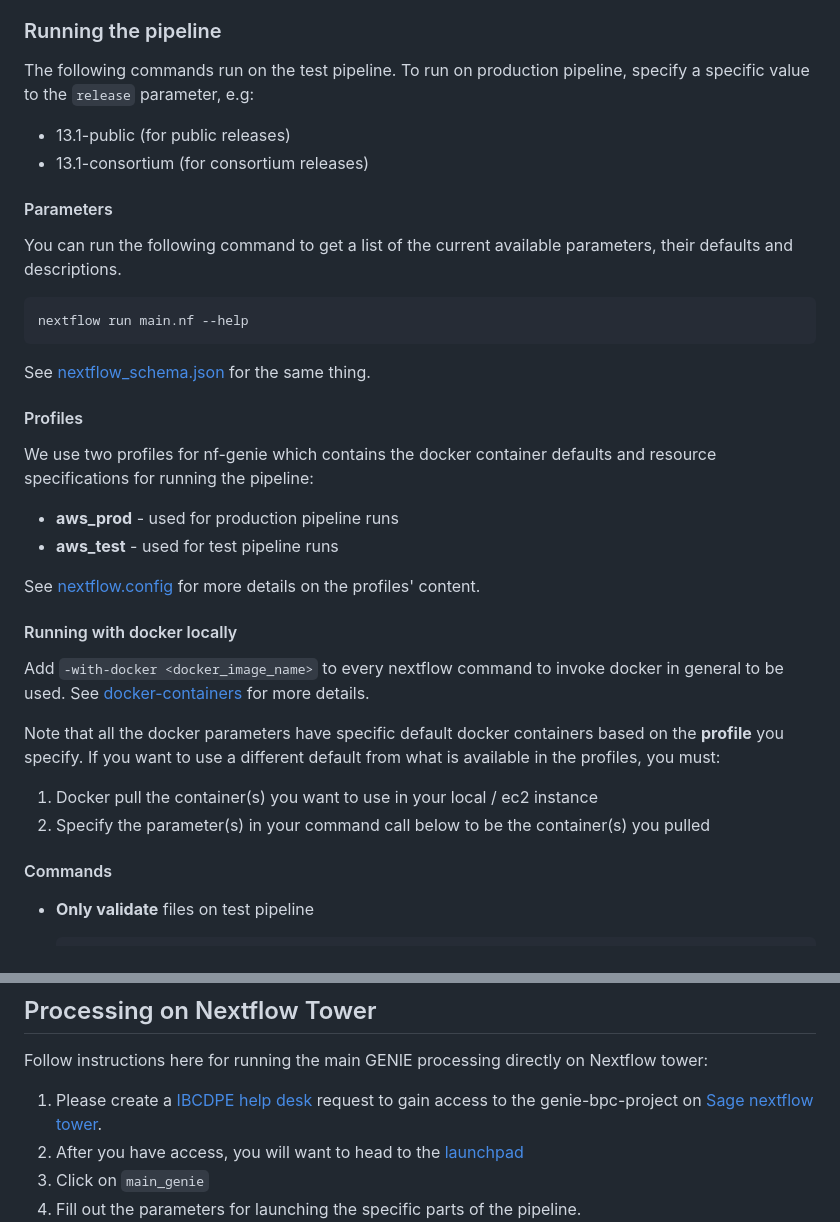
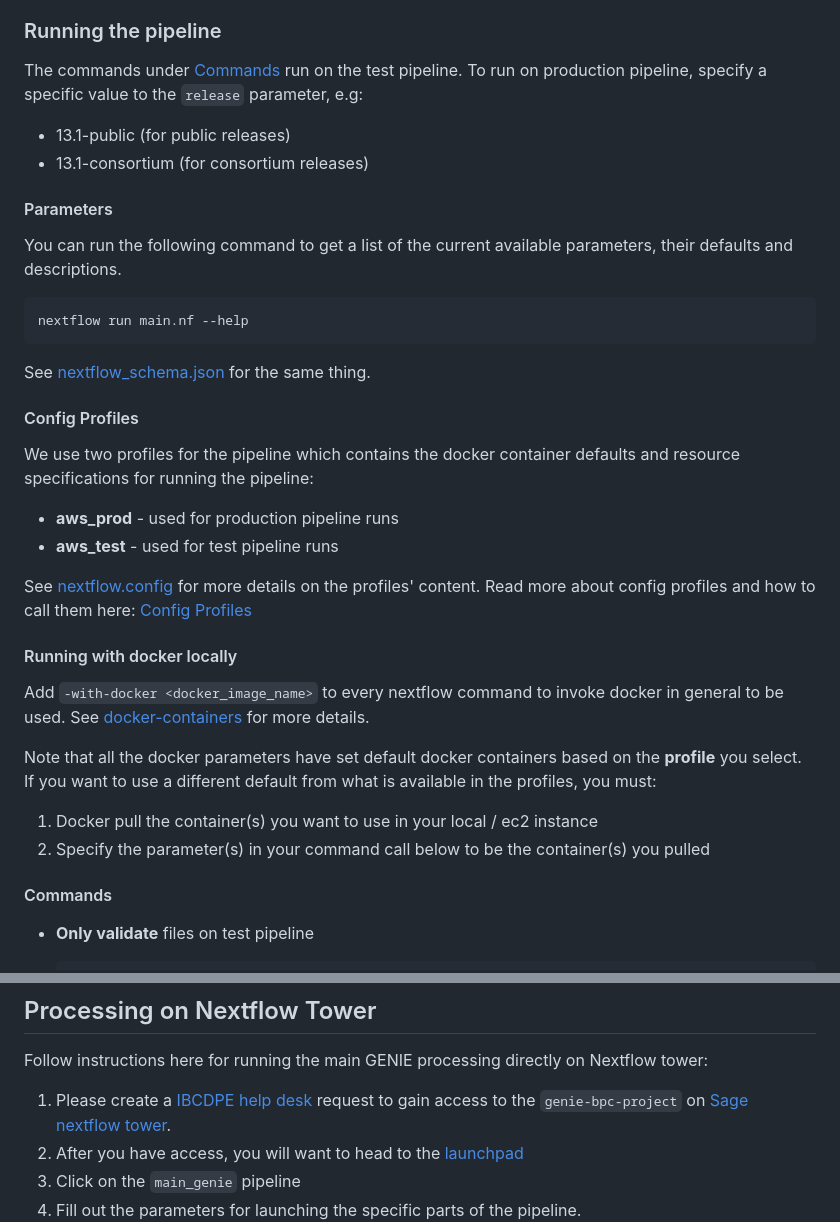
Before and after one commit to Sage-Bionetworks-Workflows/nf-genie, a Markdown page: README.md, 2 parts joined by grey strips. Rendered like a GitHub page.

````diff
--- a/README.md
+++ b/README.md
@@ -32,7 +32,7 @@ This workflow takes care of transferring files to and from Synapse. Hence, it re
 
 ### Running the pipeline
 
-The following commands run on the test pipeline. To run on production pipeline, specify a specific value to the `release` parameter, e.g:
+The commands under [Commands](#commands) run on the test pipeline. To run on production pipeline, specify a specific value to the `release` parameter, e.g:
 
 - 13.1-public (for public releases)
 - 13.1-consortium (for consortium releases)
@@ -48,25 +48,27 @@ nextflow run main.nf --help
 
 See [nextflow_schema.json](https://github.com/Sage-Bionetworks-Workflows/nf-genie/blob/main/nextflow_schema.json) for the same thing.
 
-#### Profiles
+#### Config Profiles
 
-We use two profiles for nf-genie which contains the docker container defaults and resource specifications for running the pipeline:
+We use two profiles for the pipeline which contains the docker container defaults and resource specifications for running the pipeline:
 
 - **aws_prod** - used for production pipeline runs
 - **aws_test** - used for test pipeline runs
 
-See [nextflow.config](https://github.com/Sage-Bionetworks-Workflows/nf-genie/blob/main/nextflow.config) for more details on the profiles' content.
+
+See [nextflow.config](https://github.com/Sage-Bionetworks-Workflows/nf-genie/blob/main/nextflow.config) for more details on the profiles' content. Read more about config profiles and how to call them here: [Config Profiles](https://www.nextflow.io/docs/latest/config.html#config-profiles)
 
 #### Running with docker locally
 
 Add `-with-docker <docker_image_name>` to every nextflow command to invoke docker in general to be used. See [docker-containers](https://www.nextflow.io/docs/latest/docker.html#docker-containers) for more details.
 
-Note that all the docker parameters have specific default docker containers based on the **profile** you specify. If you want to use a different default from what is available in the profiles, you must:
+Note that all the docker parameters have set default docker containers based on the **profile** you select. If you want to use a different default from what is available in the profiles, you must:
 
 1. Docker pull the container(s) you want to use in your local / ec2 instance
 2. Specify the parameter(s) in your command call below to be the container(s) you pulled
 
 #### Commands
+
 * **Only validate** files on test pipeline
 
     ```
@@ -111,7 +113,7 @@ Unit tests have to be run manually for now. You will need
 
 Follow instructions here for running the main GENIE processing directly on Nextflow tower:
 
-1. Please create a [IBCDPE help desk](https://sagebionetworks.jira.com/servicedesk/customer/portal/5) request to gain access to the genie-bpc-project on [Sage nextflow tower](https://tower.sagebionetworks.org/login).
+1. Please create a [IBCDPE help desk](https://sagebionetworks.jira.com/servicedesk/customer/portal/5) request to gain access to the `genie-bpc-project` on [Sage nextflow tower](https://tower.sagebionetworks.org/login).
 1. After you have access, you will want to head to the [launchpad](https://tower.sagebionetworks.org/orgs/Sage-Bionetworks/workspaces/genie-bpc-project/launchpad)
-1. Click on `main_genie`
+1. Click on the `main_genie` pipeline
 1. Fill out the parameters for launching the specific parts of the pipeline. ![launch_nf.png](img/launch_nf.png)
````
Also changed, not shown: other parts of README.md (+5 -0 lines).
